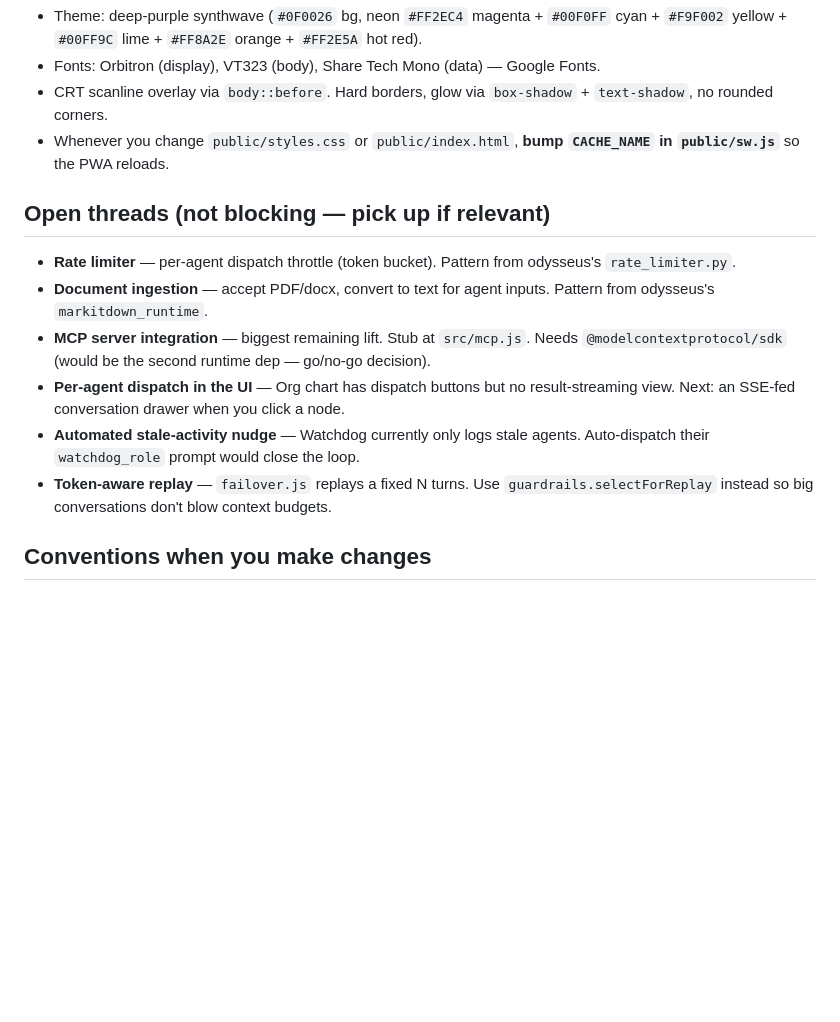
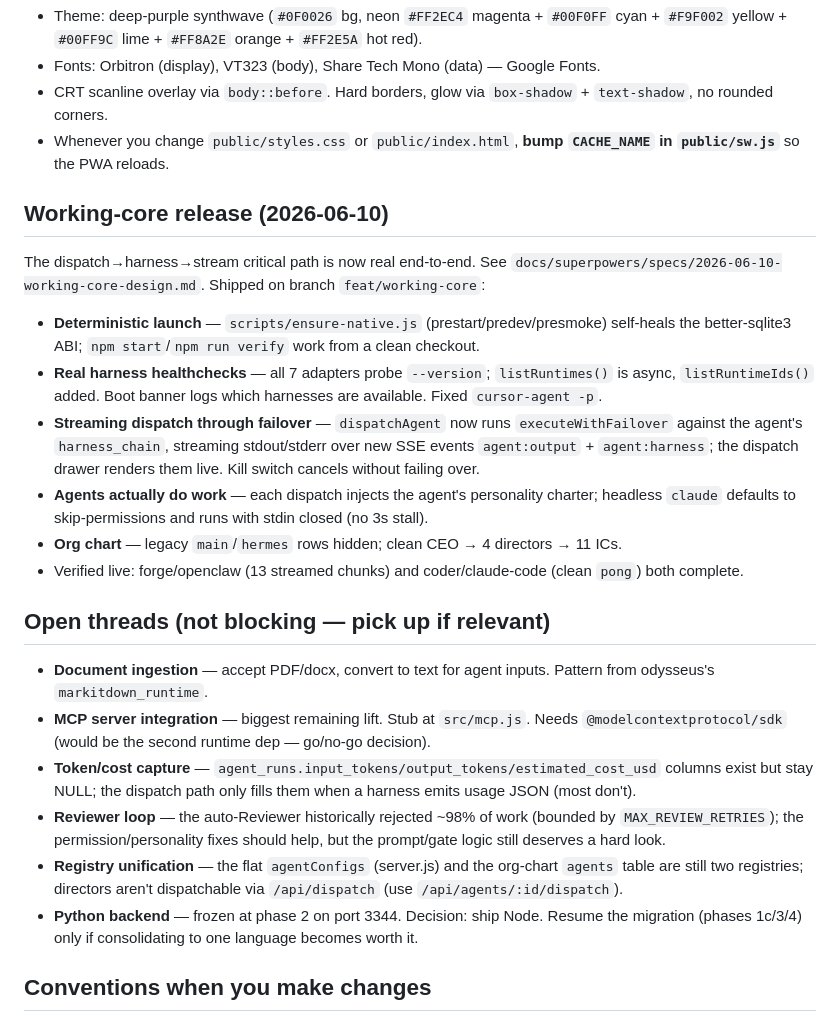
Before and after one commit to ZombieDuckling/visionary, a Markdown page: HANDOFF.md, the part around the change. Drawn GitHub-style; blank space fills up the shorter version.

Commit message:
docs(handoff): record working-core release + refresh open threads

```diff
--- a/HANDOFF.md
+++ b/HANDOFF.md
@@ -143,14 +143,32 @@ Left sidebar shows the Space → Project tree (sets `state.currentSpaceId` and `
 - CRT scanline overlay via `body::before`. Hard borders, glow via `box-shadow` + `text-shadow`, no rounded corners.
 - Whenever you change `public/styles.css` or `public/index.html`, **bump `CACHE_NAME` in `public/sw.js`** so the PWA reloads.
 
+## Working-core release (2026-06-10)
+
+The dispatch→harness→stream critical path is now real end-to-end. See
+`docs/superpowers/specs/2026-06-10-working-core-design.md`. Shipped on branch
+`feat/working-core`:
+
+- **Deterministic launch** — `scripts/ensure-native.js` (prestart/predev/presmoke)
+  self-heals the better-sqlite3 ABI; `npm start`/`npm run verify` work from a clean checkout.
+- **Real harness healthchecks** — all 7 adapters probe `--version`; `listRuntimes()` is async,
+  `listRuntimeIds()` added. Boot banner logs which harnesses are available. Fixed `cursor-agent -p`.
+- **Streaming dispatch through failover** — `dispatchAgent` now runs `executeWithFailover` against
+  the agent's `harness_chain`, streaming stdout/stderr over new SSE events `agent:output` +
+  `agent:harness`; the dispatch drawer renders them live. Kill switch cancels without failing over.
+- **Agents actually do work** — each dispatch injects the agent's personality charter; headless
+  `claude` defaults to skip-permissions and runs with stdin closed (no 3s stall).
+- **Org chart** — legacy `main`/`hermes` rows hidden; clean CEO → 4 directors → 11 ICs.
+- Verified live: forge/openclaw (13 streamed chunks) and coder/claude-code (clean `pong`) both complete.
+
 ## Open threads (not blocking — pick up if relevant)
 
-- **Rate limiter** — per-agent dispatch throttle (token bucket). Pattern from odysseus's `rate_limiter.py`.
 - **Document ingestion** — accept PDF/docx, convert to text for agent inputs. Pattern from odysseus's `markitdown_runtime`.
 - **MCP server integration** — biggest remaining lift. Stub at `src/mcp.js`. Needs `@modelcontextprotocol/sdk` (would be the second runtime dep — go/no-go decision).
-- **Per-agent dispatch in the UI** — Org chart has dispatch buttons but no result-streaming view. Next: an SSE-fed conversation drawer when you click a node.
-- **Automated stale-activity nudge** — Watchdog currently only logs stale agents. Auto-dispatch their `watchdog_role` prompt would close the loop.
-- **Token-aware replay** — `failover.js` replays a fixed N turns. Use `guardrails.selectForReplay` instead so big conversations don't blow context budgets.
+- **Token/cost capture** — `agent_runs.input_tokens/output_tokens/estimated_cost_usd` columns exist but stay NULL; the dispatch path only fills them when a harness emits usage JSON (most don't).
+- **Reviewer loop** — the auto-Reviewer historically rejected ~98% of work (bounded by `MAX_REVIEW_RETRIES`); the permission/personality fixes should help, but the prompt/gate logic still deserves a hard look.
+- **Registry unification** — the flat `agentConfigs` (server.js) and the org-chart `agents` table are still two registries; directors aren't dispatchable via `/api/dispatch` (use `/api/agents/:id/dispatch`).
+- **Python backend** — frozen at phase 2 on port 3344. Decision: ship Node. Resume the migration (phases 1c/3/4) only if consolidating to one language becomes worth it.
 
 ## Conventions when you make changes
 
```
